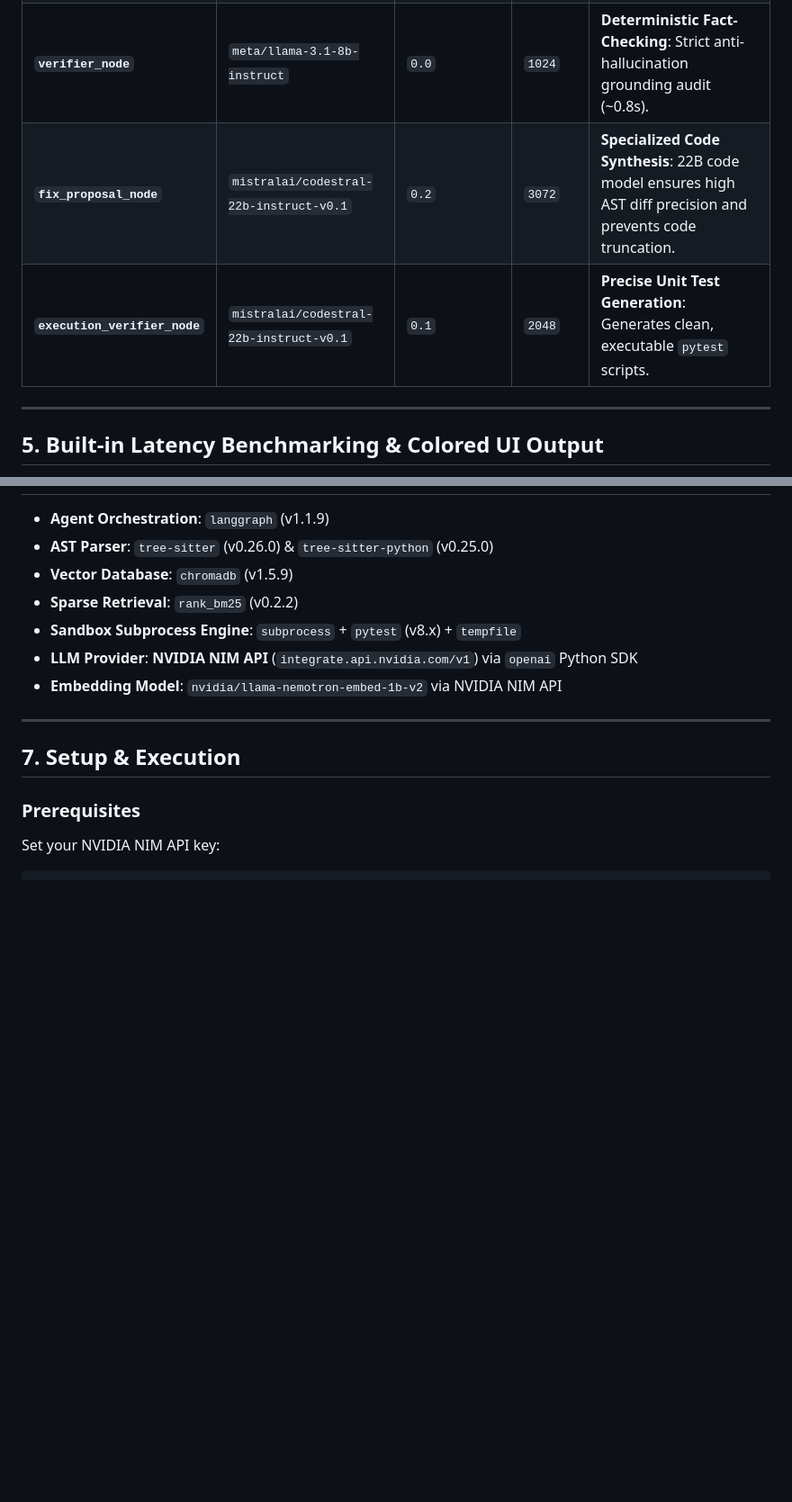
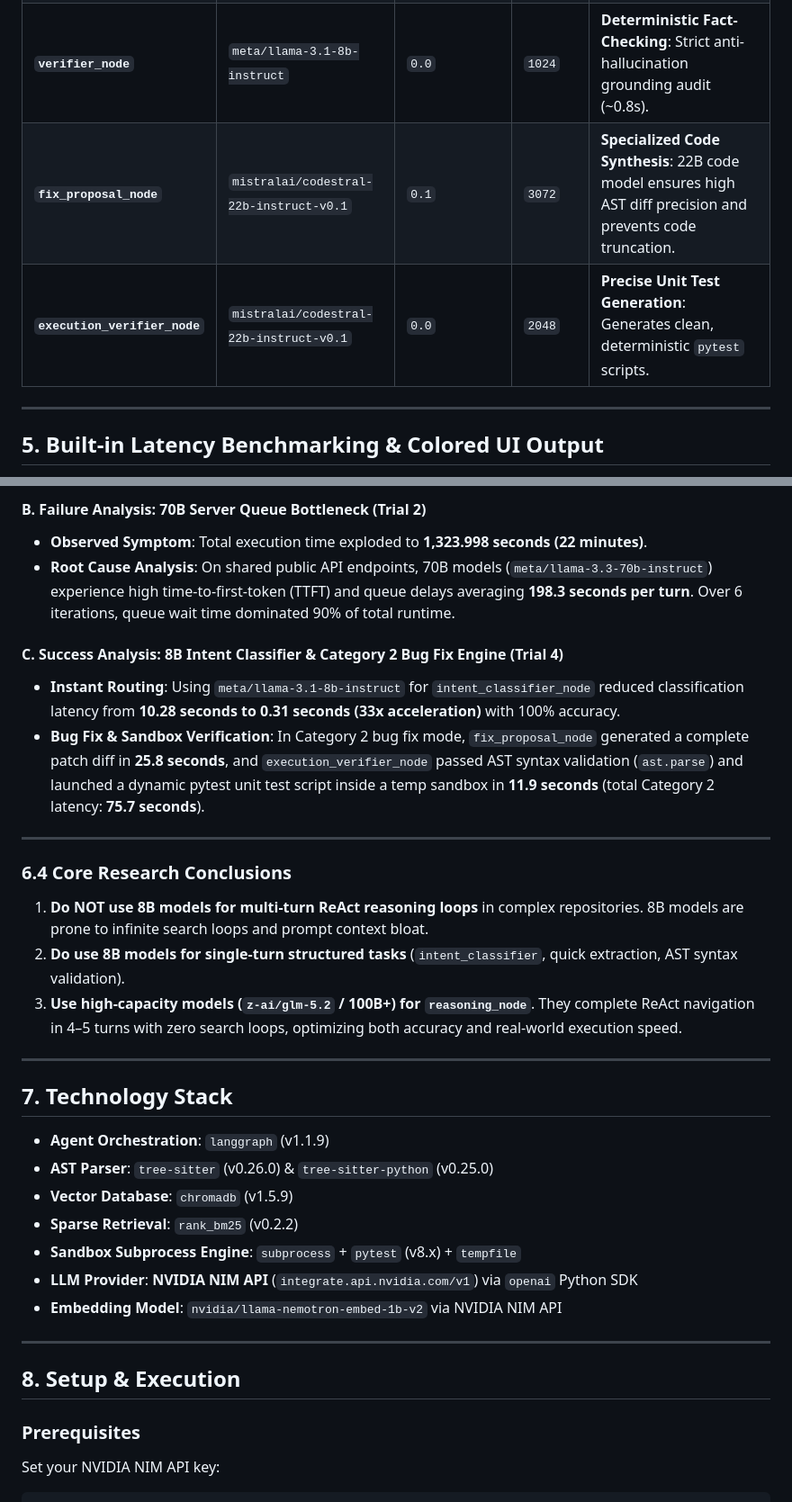
Before and after one commit to dhruvkachhela/AI-coding-agent, a Markdown page: README.md, 2 parts joined by grey strips. Shown at 90% size. Drawn GitHub-style; blank space fills up the shorter version.

Commit message:
Add formal Empirical Research & Ablation Study section to README.md

```diff
--- a/README.md
+++ b/README.md
@@ -137,8 +137,8 @@ To eliminate queueing bottlenecks on shared API endpoints and maximize speed:
 | **`intent_classifier`** | `meta/llama-3.1-8b-instruct` | `0.0` | `20` | **Instant Routing**: Binary `QA` vs `FIX_PROPOSAL` decision runs in **~0.2s** (eliminates 10s heavy model bottleneck). |
 | **`reasoning_node`** | `meta/llama-3.1-8b-instruct` | `0.1` | `512` | **Ultra-Fast ReAct Loop**: 8B model eliminates server queue delays (**~1.2s per turn** vs 43s on 70B models). Capped at `512` tokens. |
 | **`verifier_node`** | `meta/llama-3.1-8b-instruct` | `0.0` | `1024` | **Deterministic Fact-Checking**: Strict anti-hallucination grounding audit (~0.8s). |
-| **`fix_proposal_node`** | `mistralai/codestral-22b-instruct-v0.1` | `0.2` | `3072` | **Specialized Code Synthesis**: 22B code model ensures high AST diff precision and prevents code truncation. |
-| **`execution_verifier_node`**| `mistralai/codestral-22b-instruct-v0.1` | `0.1` | `2048` | **Precise Unit Test Generation**: Generates clean, executable `pytest` scripts. |
+| **`fix_proposal_node`** | `mistralai/codestral-22b-instruct-v0.1` | `0.1` | `3072` | **Specialized Code Synthesis**: 22B code model ensures high AST diff precision and prevents code truncation. |
+| **`execution_verifier_node`**| `mistralai/codestral-22b-instruct-v0.1` | `0.0` | `2048` | **Precise Unit Test Generation**: Generates clean, deterministic `pytest` scripts. |
 
 ---
 
@@ -173,3 +205,22 @@ Total Agent Execution Latency: 5.618 seconds
+#### B. Failure Analysis: 70B Server Queue Bottleneck (Trial 2)
+* **Observed Symptom**: Total execution time exploded to **1,323.998 seconds (22 minutes)**.
+* **Root Cause Analysis**: On shared public API endpoints, 70B models (`meta/llama-3.3-70b-instruct`) experience high time-to-first-token (TTFT) and queue delays averaging **198.3 seconds per turn**. Over 6 iterations, queue wait time dominated 90% of total runtime.
+
+#### C. Success Analysis: 8B Intent Classifier & Category 2 Bug Fix Engine (Trial 4)
+* **Instant Routing**: Using `meta/llama-3.1-8b-instruct` for `intent_classifier_node` reduced classification latency from **10.28 seconds to 0.31 seconds (33x acceleration)** with 100% accuracy.
+* **Bug Fix & Sandbox Verification**: In Category 2 bug fix mode, `fix_proposal_node` generated a complete patch diff in **25.8 seconds**, and `execution_verifier_node` passed AST syntax validation (`ast.parse`) and launched a dynamic pytest unit test script inside a temp sandbox in **11.9 seconds** (total Category 2 latency: **75.7 seconds**).
+
+---
+
+### 6.4 Core Research Conclusions
+
+1. **Do NOT use 8B models for multi-turn ReAct reasoning loops** in complex repositories. 8B models are prone to infinite search loops and prompt context bloat.
+2. **Do use 8B models for single-turn structured tasks** (`intent_classifier`, quick extraction, AST syntax validation).
+3. **Use high-capacity models (`z-ai/glm-5.2` / 100B+) for `reasoning_node`**. They complete ReAct navigation in 4–5 turns with zero search loops, optimizing both accuracy and real-world execution speed.
+
+---
+
+## 7. Technology Stack
 
 - **Agent Orchestration**: `langgraph` (v1.1.9)
 - **AST Parser**: `tree-sitter` (v0.26.0) & `tree-sitter-python` (v0.25.0)
@@ -181,7 +232,7 @@ Total Agent Execution Latency: 5.618 seconds
 
 ---
 
-## 7. Setup & Execution
+## 8. Setup & Execution
 
 ### Prerequisites
 Set your NVIDIA NIM API key:
```
Also changed, not shown: other parts of README.md (+33 -1 lines).
